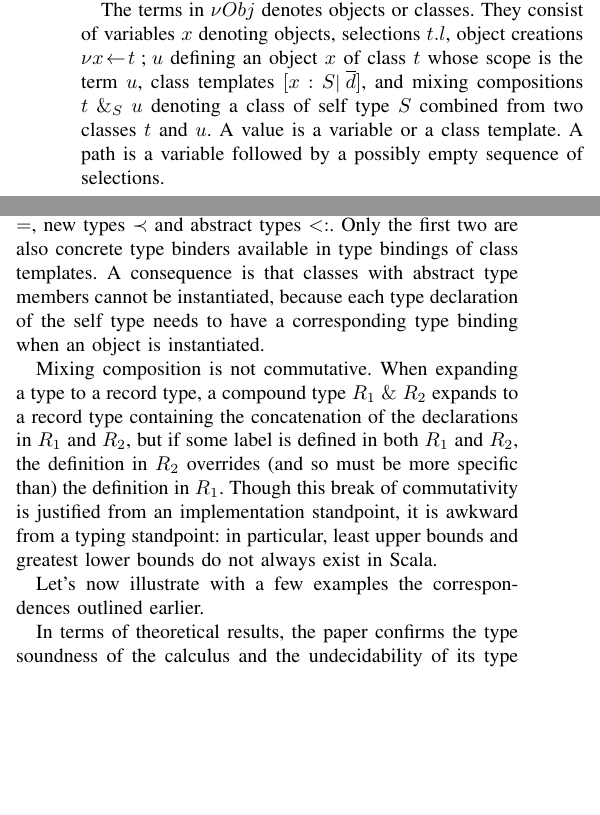
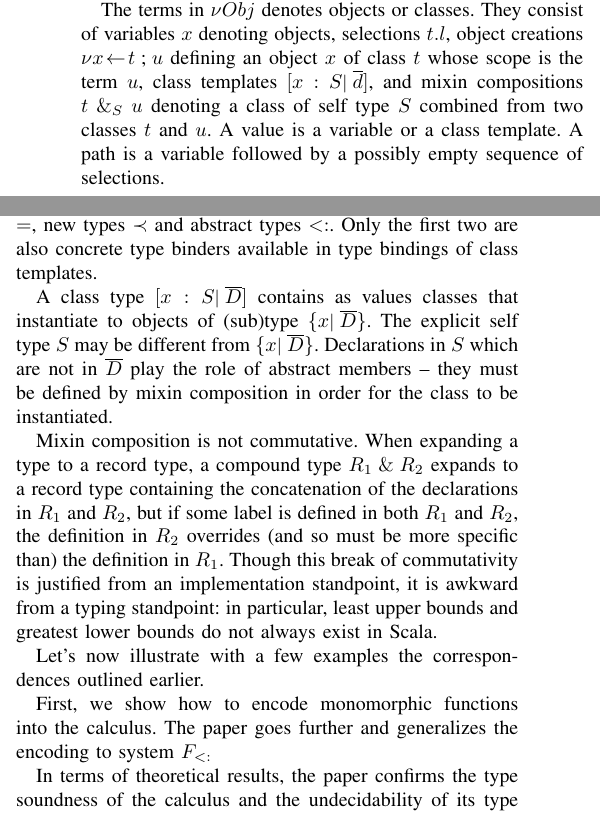
Before and after one commit to namin/dot, a LaTeX paper (doc/candidacy/report.tex): two parts of the columns of page 2 of 2 before the commit and two parts of the columns of page 2 of 3 after it, joined at a grey line, cut so that both start at the same text, the shorter picture padded with empty space. Compiled offline with pdfLaTeX.

Commit message:
some corrections

```diff
--- a/doc/candidacy/report.tex
+++ b/doc/candidacy/report.tex
@@ -1156,7 +1156,7 @@ The terms in ${\nu}Obj$ denotes objects or classes. They consist of
 variables $x$ denoting objects, selections $t.l$, object creations
 \mbox{$\newin{x \larrowc t}{u}$} defining an object $x$ of class $t$
 whose scope is the term $u$, class templates $\cls{x: S \sep \tup d}$,
-and mixing compositions $t \withsub{S} u$ denoting a class of self
+and mixin compositions $t \withsub{S} u$ denoting a class of self
 type $S$ combined from two classes $t$ and $u$. A value is a variable
 or a class template. A path is a variable followed by a possibly empty
 sequence of selections.
@@ -1181,12 +1181,16 @@ terms with type declarations $\tup D$ used in record and class types,
 the possible type binders in type declarations are type aliases $=$,
 new types $\expand$ and abstract types $<:$. Only the first two are
 also concrete type binders available in type bindings of class
-templates. A consequence is that classes with abstract type members
-cannot be instantiated, because each type declaration of the self type
-needs to have a corresponding type binding when an object is
-instantiated.
+templates.
 
-Mixing composition is not commutative. When expanding a type to a
+A class type $\cls{x: S \sep \tup D}$ contains as values classes that
+instantiate to objects of (sub)type $\obj{x \sep \tup D}$. The
+explicit self type $S$ may be different from $\obj{x \sep \tup
+  D}$. Declarations in $S$ which are not in $\tup D$ play the role of
+abstract members -- they must be defined by mixin composition in order
+for the class to be instantiated.
+
+Mixin composition is not commutative. When expanding a type to a
 record type, a compound type $R_1 \with R_2$ expands to a record type
 containing the concatenation of the declarations in $R_1$ and $R_2$,
 but if some label is defined in both $R_1$ and $R_2$, the definition
@@ -1197,7 +1201,11 @@ particular, least upper bounds and greatest lower bounds
 do not always exist in Scala.
 
 Let's now illustrate with a few examples the correspondences outlined
-earlier. %TODO
+earlier.
+
+First, we show how to encode monomorphic functions into the
+calculus. The paper goes further and generalizes the encoding to
+system $F_{<:}$
 
 In terms of theoretical results, the paper confirms the type soundness
 of the calculus and the undecidability of its type checking.
```
Also changed, not shown: doc/candidacy/report.tex (2 more changed lines).
